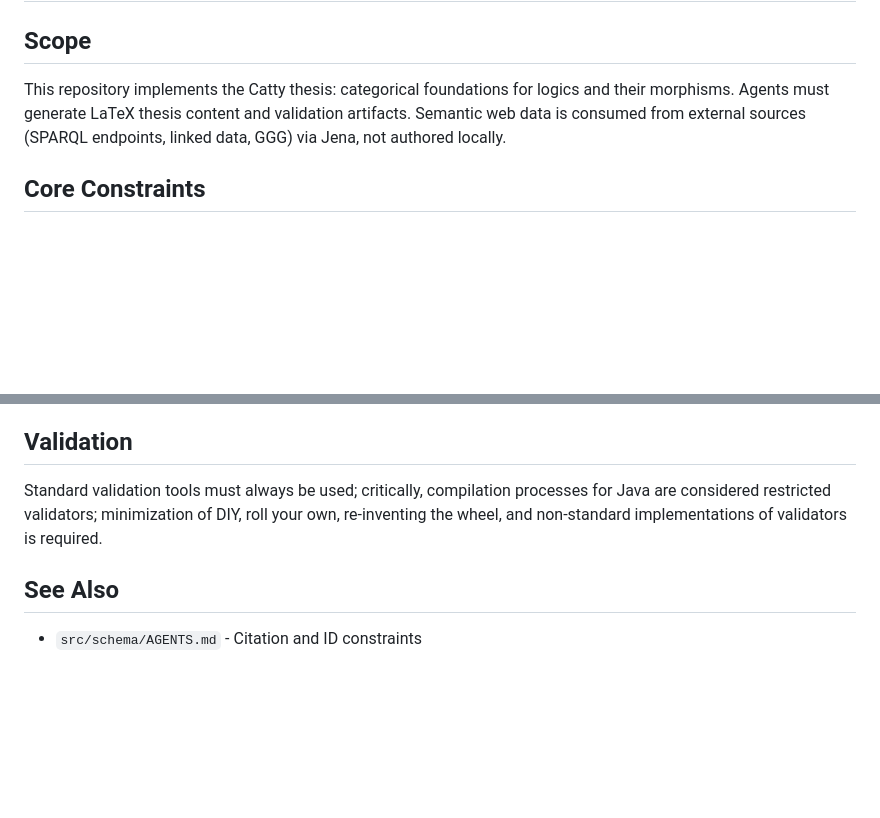
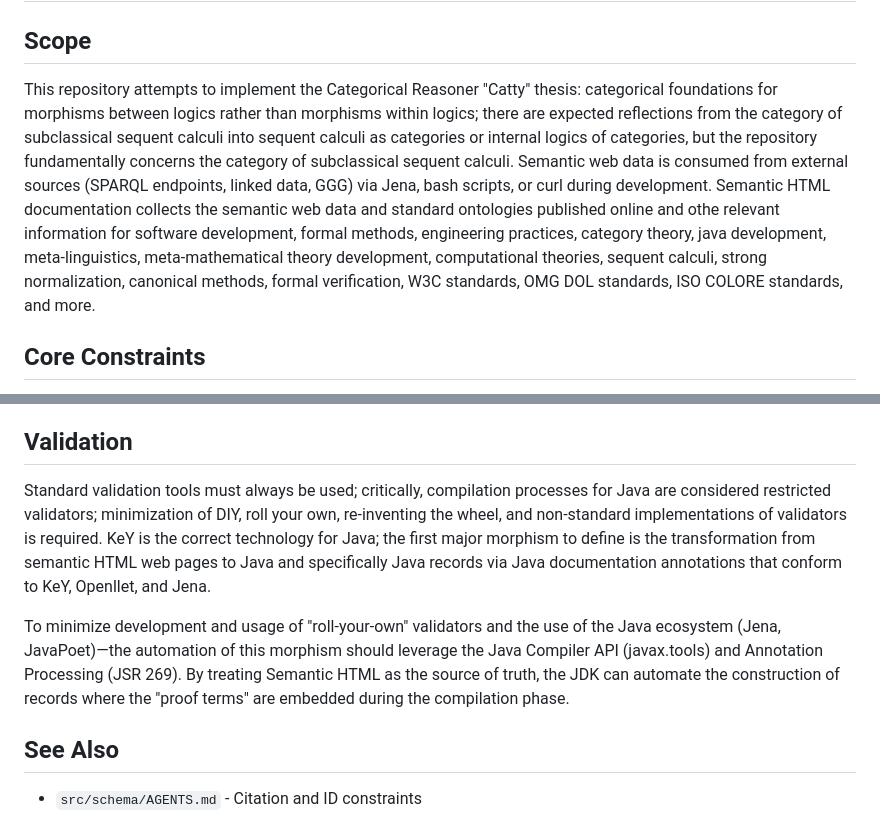
Before and after one commit to metavacua/CategoricalReasoner, a Markdown page: AGENTS.md, 2 parts joined by grey strips. Rendered like a GitHub page; blank space fills up the shorter version.

Commit message:
Enhance AGENTS.md with detailed thesis and validation info
Expanded the description of the Catty thesis and clarified the role of semantic HTML and Java in the validation process. Added details on the automation of morphisms and the use of Java Compiler API for record construction.

```diff
--- a/AGENTS.md
+++ b/AGENTS.md
@@ -1,7 +1,7 @@
 # AGENTS.md - Catty Thesis Repository
 
 ## Scope
-This repository implements the Catty thesis: categorical foundations for logics and their morphisms. Agents must generate LaTeX thesis content and validation artifacts. Semantic web data is consumed from external sources (SPARQL endpoints, linked data, GGG) via Jena, not authored locally.
+This repository attempts to implement the Categorical Reasoner "Catty" thesis: categorical foundations for morphisms between logics rather than morphisms within logics; there are expected reflections from the category of subclassical sequent calculi into sequent calculi as categories or internal logics of categories, but the repository fundamentally concerns the category of subclassical sequent calculi. Semantic web data is consumed from external sources (SPARQL endpoints, linked data, GGG) via Jena, bash scripts, or curl during development. Semantic HTML documentation collects the semantic web data and standard ontologies published online and othe relevant information for software development, formal methods, engineering practices, category theory, java development, meta-linguistics, meta-mathematical theory development, computational theories, sequent calculi, strong normalization, canonical methods, formal verification, W3C standards, OMG DOL standards, ISO COLORE standards, and more.
 
 ## Core Constraints
 - **Presumption of inconsistency**: the repository's present and past state is assumed to be corrupt, non-functional, partially implemented, or otherwise formally incorrect such that strict preservation of previous conflicting information will predictably preserve broken or incorrect behaviors. Local finite consistency must be proven, and global consistency requires the highest standards of proof with relative consistency proofs being the expected norm.
@@ -18,7 +18,10 @@ This repository implements the Catty thesis: categorical foundations for logics
 - **Extraction Protocol**: Follow the discovery and verification patterns for external QIDs and URIs. Document all difficulties and issues encountered during extraction.
 
 ## Validation
-Standard validation tools must always be used; critically, compilation processes for Java are considered restricted validators; minimization of DIY, roll your own, re-inventing the wheel, and non-standard implementations of validators is required.
+Standard validation tools must always be used; critically, compilation processes for Java are considered restricted validators; minimization of DIY, roll your own, re-inventing the wheel, and non-standard implementations of validators is required. KeY is the correct technology for Java; the first major morphism to define is the transformation from semantic HTML web pages to Java and specifically Java records via Java documentation annotations that conform to KeY, Openllet, and Jena.
+
+To minimize development and usage of "roll-your-own" validators and the use of the Java ecosystem (Jena, JavaPoet)—the automation of this morphism should leverage the Java Compiler API (javax.tools) and Annotation Processing (JSR 269).
+By treating Semantic HTML as the source of truth, the JDK can automate the construction of records where the "proof terms" are embedded during the compilation phase.
 
 ## See Also
 - `src/schema/AGENTS.md` - Citation and ID constraints
```
